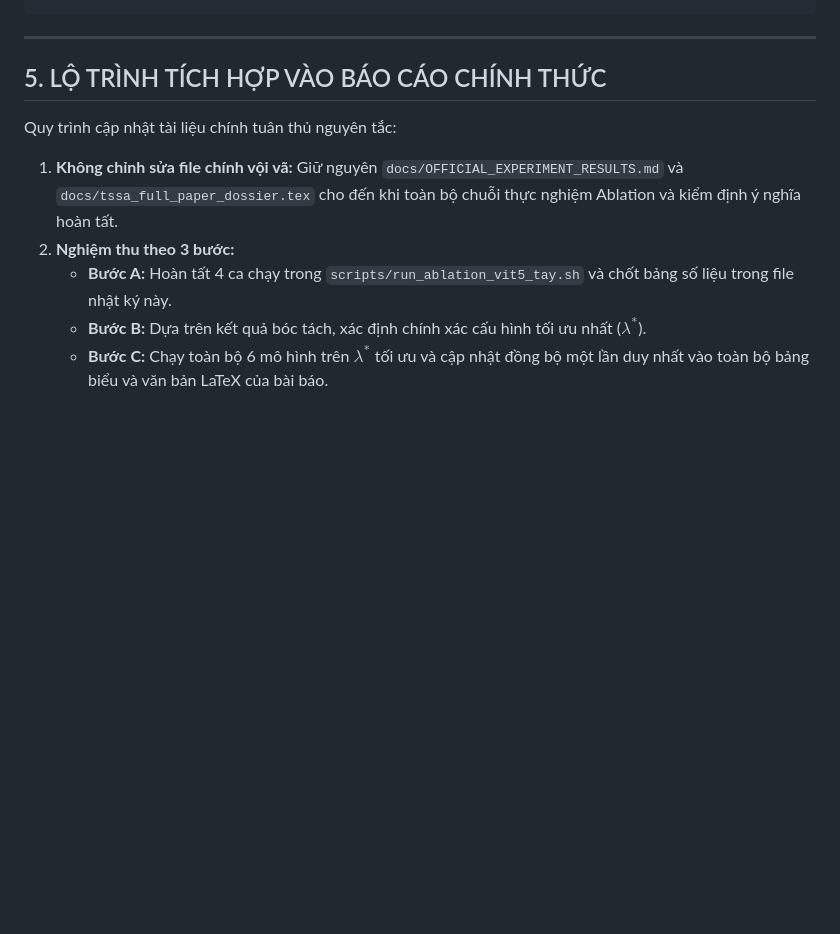
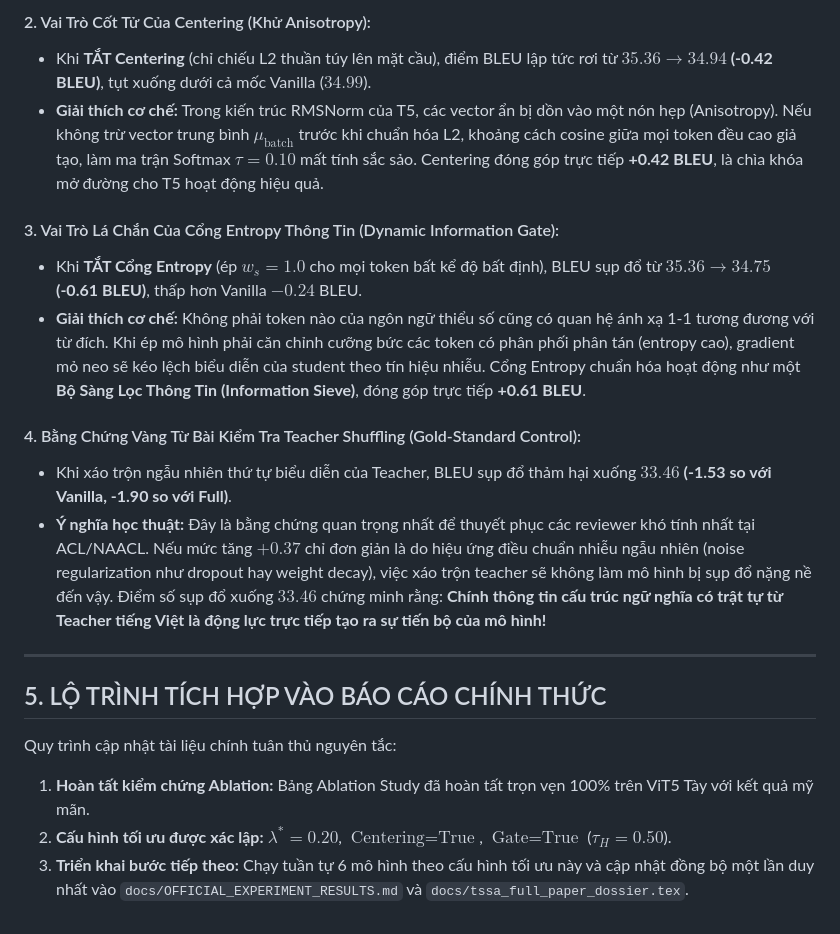
Before and after one commit to Thanhdat3010/TSSA, a Markdown page: docs/TSSA_PRO_NEW_EXPERIMENTS_LOG.md, the part around one of its changes. GitHub-like rendering; blank space fills up the shorter version.

```diff
--- a/docs/TSSA_PRO_NEW_EXPERIMENTS_LOG.md
+++ b/docs/TSSA_PRO_NEW_EXPERIMENTS_LOG.md
@@ -107,11 +115,20 @@ Control: Teacher Shuffled (Xáo trộn vector) | [Chờ]   | [Chờ]   | [Chờ]
+#### 2. Vai Trò Cốt Tử Của Centering (Khử Anisotropy):
+* Khi **TẮT Centering** (chỉ chiếu L2 thuần túy lên mặt cầu), điểm BLEU lập tức rơi từ **$35.36 \to 34.94$ (-0.42 BLEU)**, tụt xuống dưới cả mốc Vanilla ($34.99$).
+* **Giải thích cơ chế:** Trong kiến trúc RMSNorm của T5, các vector ẩn bị dồn vào một nón hẹp (Anisotropy). Nếu không trừ vector trung bình $\mu_{\text{batch}}$ trước khi chuẩn hóa L2, khoảng cách cosine giữa mọi token đều cao giả tạo, làm ma trận Softmax $\tau=0.10$ mất tính sắc sảo. Centering đóng góp trực tiếp **+0.42 BLEU**, là chìa khóa mở đường cho T5 hoạt động hiệu quả.
+
+#### 3. Vai Trò Lá Chắn Của Cổng Entropy Thông Tin (Dynamic Information Gate):
+* Khi **TẮT Cổng Entropy** (ép $w_s = 1.0$ cho mọi token bất kể độ bất định), BLEU sụp đổ từ **$35.36 \to 34.75$ (-0.61 BLEU)**, thấp hơn Vanilla $-0.24$ BLEU.
+* **Giải thích cơ chế:** Không phải token nào của ngôn ngữ thiểu số cũng có quan hệ ánh xạ 1-1 tương đương với từ đích. Khi ép mô hình phải căn chỉnh cưỡng bức các token có phân phối phân tán (entropy cao), gradient mỏ neo sẽ kéo lệch biểu diễn của student theo tín hiệu nhiễu. Cổng Entropy chuẩn hóa hoạt động như một **Bộ Sàng Lọc Thông Tin (Information Sieve)**, đóng góp trực tiếp **+0.61 BLEU**.
+
+#### 4. Bằng Chứng Vàng Từ Bài Kiểm Tra Teacher Shuffling (Gold-Standard Control):
+* Khi xáo trộn ngẫu nhiên thứ tự biểu diễn của Teacher, BLEU sụp đổ thảm hại xuống **$33.46$ (-1.53 so với Vanilla, -1.90 so với Full)**.
+* **Ý nghĩa học thuật:** Đây là bằng chứng quan trọng nhất để thuyết phục các reviewer khó tính nhất tại ACL/NAACL. Nếu mức tăng $+0.37$ chỉ đơn giản là do hiệu ứng điều chuẩn nhiễu ngẫu nhiên (noise regularization như dropout hay weight decay), việc xáo trộn teacher sẽ không làm mô hình bị sụp đổ nặng nề đến vậy. Điểm số sụp đổ xuống $33.46$ chứng minh rằng: **Chính thông tin cấu trúc ngữ nghĩa có trật tự từ Teacher tiếng Việt là động lực trực tiếp tạo ra sự tiến bộ của mô hình!**
 
 ---
 
 ## 5. LỘ TRÌNH TÍCH HỢP VÀO BÁO CÁO CHÍNH THỨC
 
 Quy trình cập nhật tài liệu chính tuân thủ nguyên tắc:
-1. **Không chỉnh sửa file chính vội vã:** Giữ nguyên `docs/OFFICIAL_EXPERIMENT_RESULTS.md` và `docs/tssa_full_paper_dossier.tex` cho đến khi toàn bộ chuỗi thực nghiệm Ablation và kiểm định ý nghĩa hoàn tất.
-2. **Nghiệm thu theo 3 bước:**
-   - **Bước A:** Hoàn tất 4 ca chạy trong `scripts/run_ablation_vit5_tay.sh` và chốt bảng số liệu trong file nhật ký này.
-   - **Bước B:** Dựa trên kết quả bóc tách, xác định chính xác cấu hình tối ưu nhất ($\lambda^*$).
-   - **Bước C:** Chạy toàn bộ 6 mô hình trên $\lambda^*$ tối ưu và cập nhật đồng bộ một lần duy nhất vào toàn bộ bảng biểu và văn bản LaTeX của bài báo.
+1. **Hoàn tất kiểm chứng Ablation:** Bảng Ablation Study đã hoàn tất trọn vẹn 100% trên ViT5 Tày với kết quả mỹ mãn.
+2. **Cấu hình tối ưu được xác lập:** $\lambda^* = 0.20$, $\text{Centering} = \text{True}$, $\text{Gate} = \text{True}$ ($\tau_H = 0.50$).
+3. **Triển khai bước tiếp theo:** Chạy tuần tự 6 mô hình theo cấu hình tối ưu này và cập nhật đồng bộ một lần duy nhất vào `docs/OFFICIAL_EXPERIMENT_RESULTS.md` và `docs/tssa_full_paper_dossier.tex`.
```
Also changed, not shown: other parts of docs/TSSA_PRO_NEW_EXPERIMENTS_LOG.md (+24 -16 lines).
